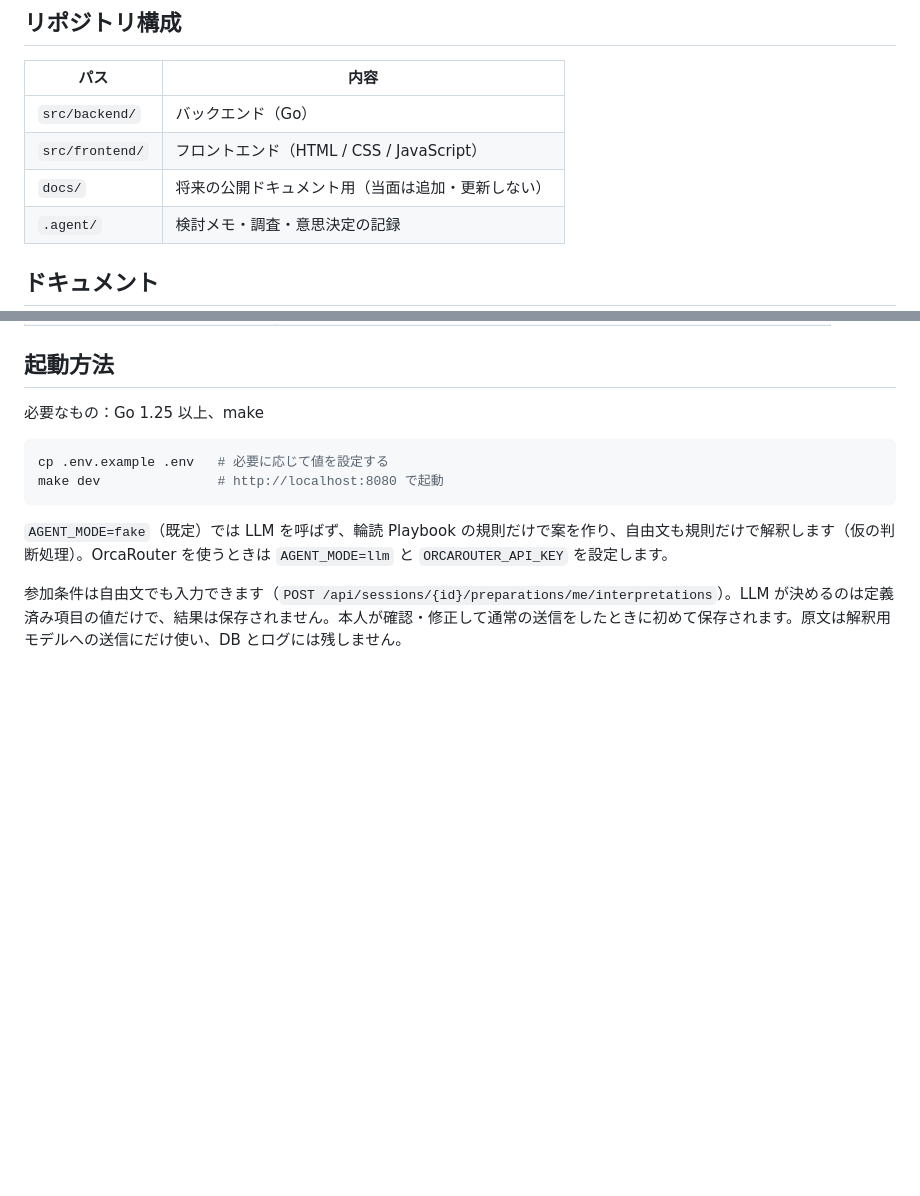
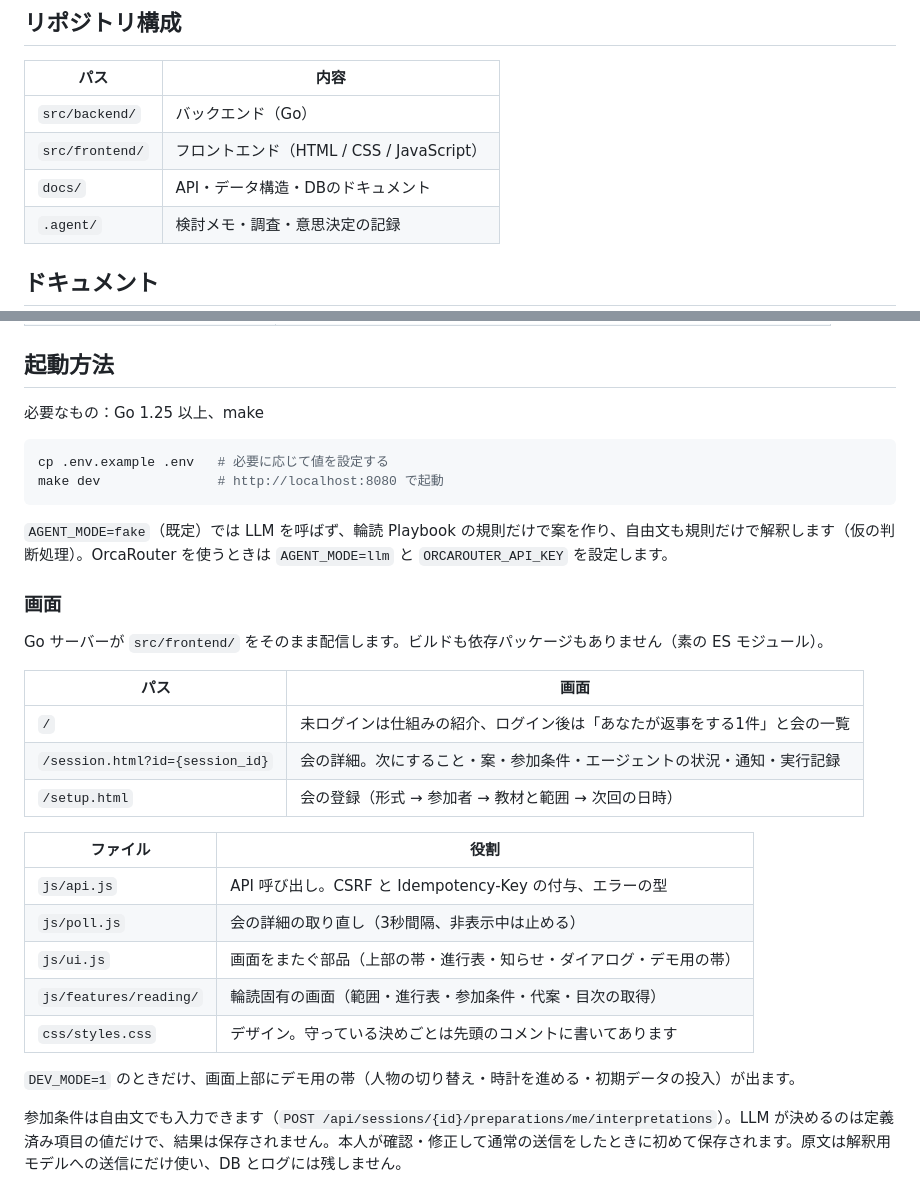
Before and after one commit to kasa320/ai-hackathon, a Markdown page: README.md, 2 parts joined by grey strips. Rendered like a GitHub page; blank space fills up the shorter version.

Commit message:
docs: describe the frontend screens and files
Co-Authored-By: Claude Opus 5 <noreply@anthropic.com>

````diff
--- a/README.md
+++ b/README.md
@@ -14,7 +14,7 @@ MVPは、既存の輪読会の「辞退→再計画→本人の引き受け・
 | --- | --- |
 | `src/backend/` | バックエンド（Go） |
 | `src/frontend/` | フロントエンド（HTML / CSS / JavaScript） |
-| `docs/` | 将来の公開ドキュメント用（当面は追加・更新しない） |
+| `docs/` | API・データ構造・DBのドキュメント |
 | `.agent/` | 検討メモ・調査・意思決定の記録 |
 
 ## ドキュメント
@@ -42,6 +42,26 @@ make dev               # http://localhost:8080 で起動
 ```
 
 `AGENT_MODE=fake`（既定）では LLM を呼ばず、輪読 Playbook の規則だけで案を作り、自由文も規則だけで解釈します（仮の判断処理）。OrcaRouter を使うときは `AGENT_MODE=llm` と `ORCAROUTER_API_KEY` を設定します。
+
+### 画面
+
+Go サーバーが `src/frontend/` をそのまま配信します。ビルドも依存パッケージもありません（素の ES モジュール）。
+
+| パス | 画面 |
+| --- | --- |
+| `/` | 未ログインは仕組みの紹介、ログイン後は「あなたが返事をする1件」と会の一覧 |
+| `/session.html?id={session_id}` | 会の詳細。次にすること・案・参加条件・エージェントの状況・通知・実行記録 |
+| `/setup.html` | 会の登録（形式 → 参加者 → 教材と範囲 → 次回の日時） |
+
+| ファイル | 役割 |
+| --- | --- |
+| `js/api.js` | API 呼び出し。CSRF と Idempotency-Key の付与、エラーの型 |
+| `js/poll.js` | 会の詳細の取り直し（3秒間隔、非表示中は止める） |
+| `js/ui.js` | 画面をまたぐ部品（上部の帯・進行表・知らせ・ダイアログ・デモ用の帯） |
+| `js/features/reading/` | 輪読固有の画面（範囲・進行表・参加条件・代案・目次の取得） |
+| `css/styles.css` | デザイン。守っている決めごとは先頭のコメントに書いてあります |
+
+`DEV_MODE=1` のときだけ、画面上部にデモ用の帯（人物の切り替え・時計を進める・初期データの投入）が出ます。
 
 参加条件は自由文でも入力できます（`POST /api/sessions/{id}/preparations/me/interpretations`）。LLM が決めるのは定義済み項目の値だけで、結果は保存されません。本人が確認・修正して通常の送信をしたときに初めて保存されます。原文は解釈用モデルへの送信にだけ使い、DB とログには残しません。
 
````
